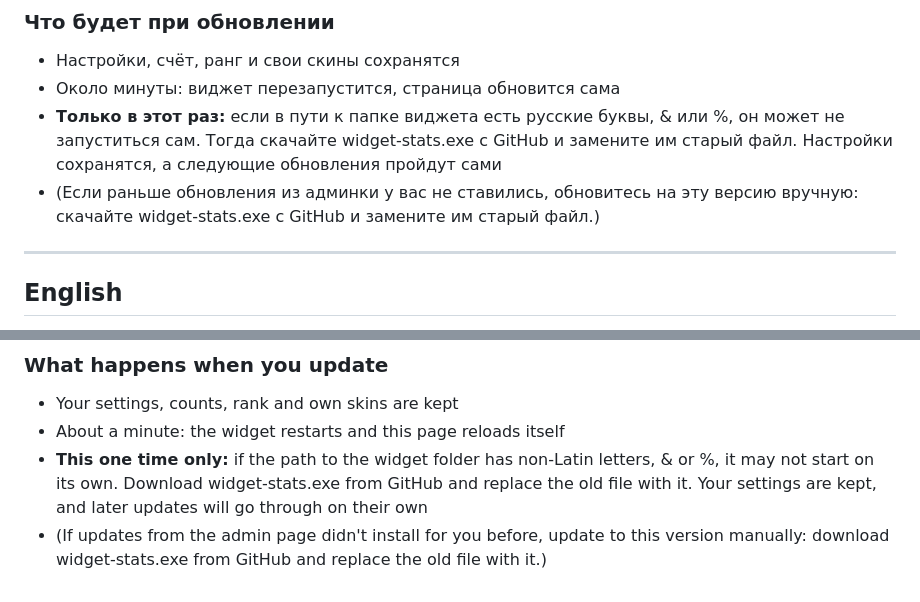
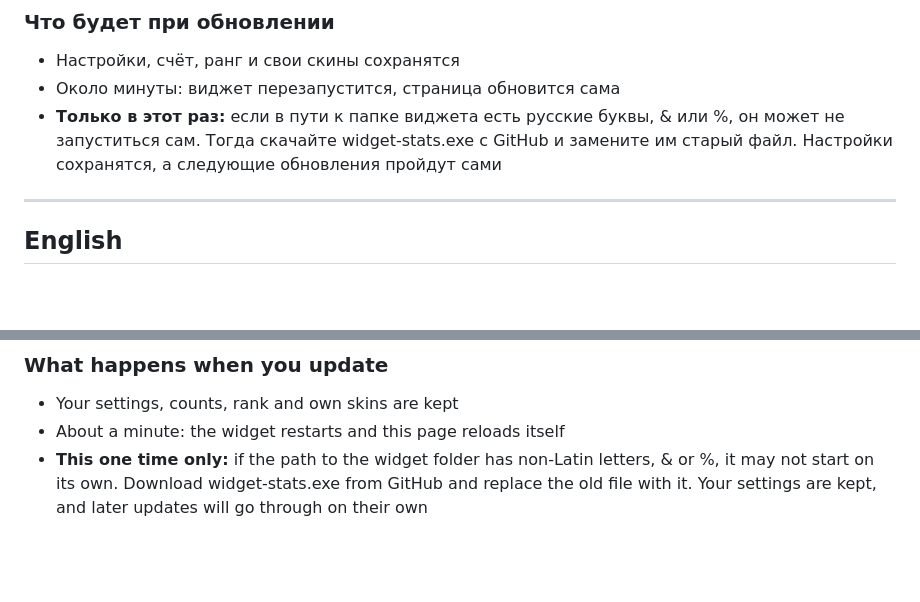
Before and after one commit to ARTJ1/OBS-Stream-Widget-Statistics-v2, a Markdown page: docs/releases/v3.1.3.md, 2 parts joined by grey strips. GitHub-like rendering; blank space fills up the shorter version.

Commit message:
Release notes v3.1.3: drop the duplicate manual update note.

```diff
--- a/docs/releases/v3.1.3.md
+++ b/docs/releases/v3.1.3.md
@@ -15,7 +15,6 @@
 - Настройки, счёт, ранг и свои скины сохранятся
 - Около минуты: виджет перезапустится, страница обновится сама
 - **Только в этот раз:** если в пути к папке виджета есть русские буквы, & или %, он может не запуститься сам. Тогда скачайте widget-stats.exe с GitHub и замените им старый файл. Настройки сохранятся, а следующие обновления пройдут сами
-- (Если раньше обновления из админки у вас не ставились, обновитесь на эту версию вручную: скачайте widget-stats.exe с GitHub и замените им старый файл.)
 
 ---
 
@@ -36,4 +35,3 @@ Updating no longer depends on the folder name and shows what is going on
 - Your settings, counts, rank and own skins are kept
 - About a minute: the widget restarts and this page reloads itself
 - **This one time only:** if the path to the widget folder has non-Latin letters, & or %, it may not start on its own. Download widget-stats.exe from GitHub and replace the old file with it. Your settings are kept, and later updates will go through on their own
-- (If updates from the admin page didn't install for you before, update to this version manually: download widget-stats.exe from GitHub and replace the old file with it.)
```
